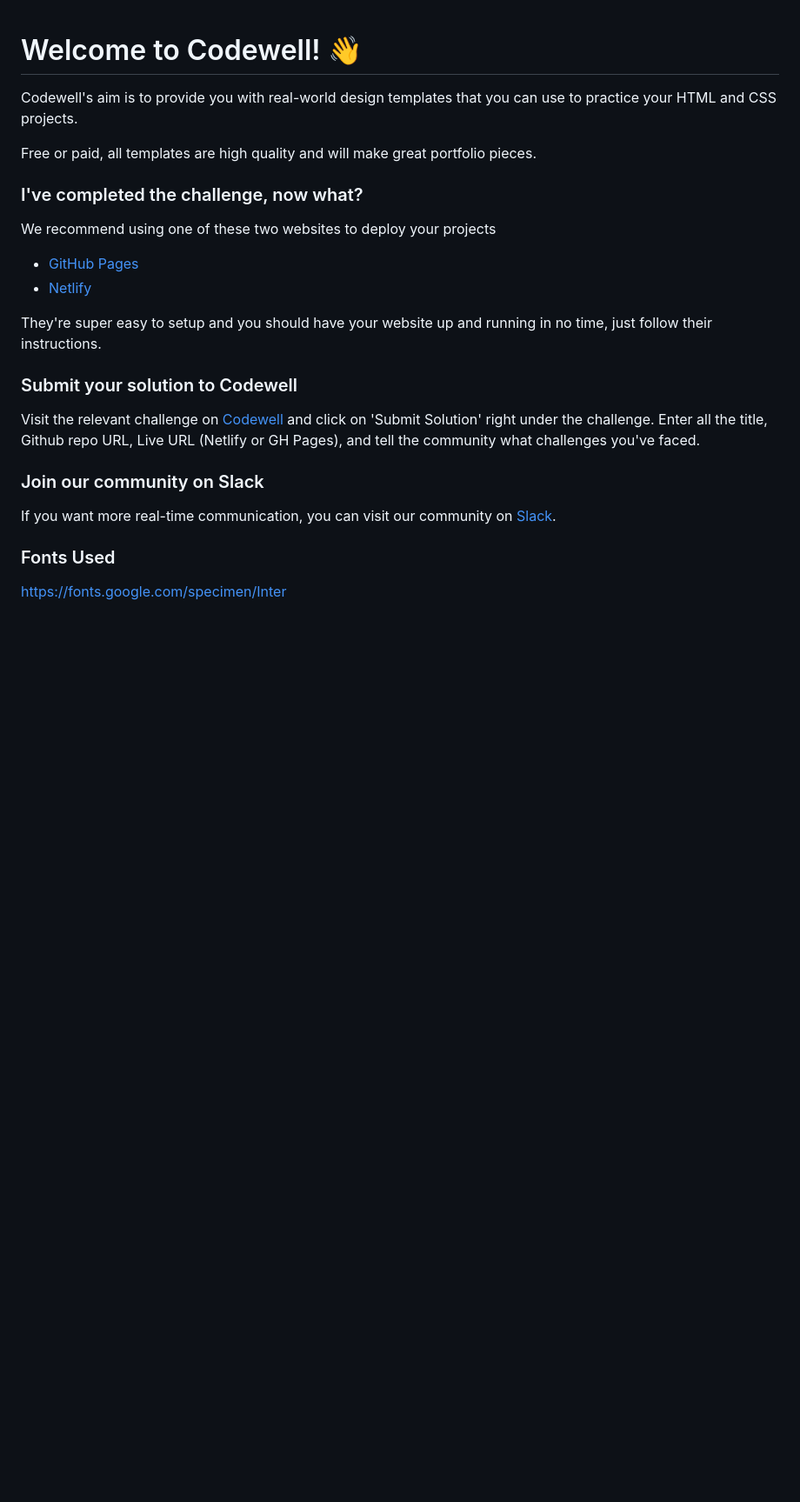
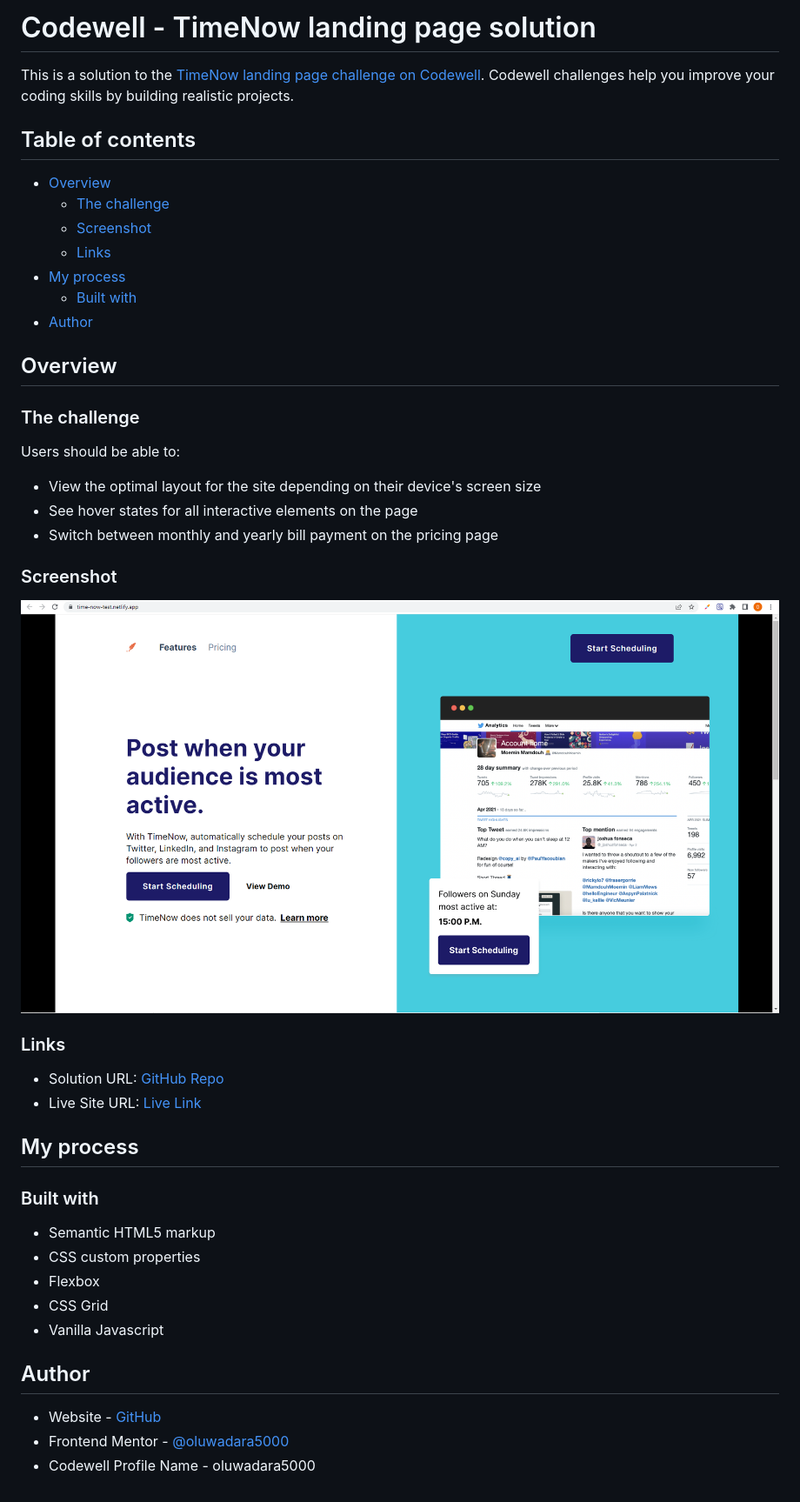
Before and after one commit to oluwadara5000/timenow, a Markdown page: README.md, the part around the change. Shown: that part at 87% size. GitHub-like rendering; pictures changed too: Assets/screenshot.png (added); blank space fills up the shorter version.

```diff
--- a/README.md
+++ b/README.md
@@ -1,29 +1,48 @@
+# Codewell - TimeNow landing page solution
 
-# Welcome to Codewell! 👋
+This is a solution to the [TimeNow landing page challenge on Codewell](https://www.codewell.cc/challenges/timenow-landing-page--608d9a7d747bad001532bd70). Codewell challenges help you improve your coding skills by building realistic projects.
 
-Codewell's aim is to provide you with real-world design templates that you can use to practice your HTML and CSS projects.
+## Table of contents
 
-Free or paid, all templates are high quality and will make great portfolio pieces.
+- [Overview](#overview)
+  - [The challenge](#the-challenge)
+  - [Screenshot](#screenshot)
+  - [Links](#links)
+- [My process](#my-process)
+  - [Built with](#built-with)
+- [Author](#author)
 
-### I've completed the challenge, now what?
+## Overview
 
-We recommend using one of these two websites to deploy your projects
+### The challenge
 
-- [GitHub Pages](https://pages.github.com/)
-- [Netlify](https://www.netlify.com/)
+Users should be able to:
 
-They're super easy to setup and you should have your website up and running in no time, just follow their instructions.
+- View the optimal layout for the site depending on their device's screen size
+- See hover states for all interactive elements on the page
+- Switch between monthly and yearly bill payment on the pricing page
 
+### Screenshot
 
-### Submit your solution to Codewell
+![](./Assets/screenshot.png)
 
-Visit the relevant challenge on [Codewell](https://codewell.cc) and click on 'Submit Solution' right under the challenge.
-Enter all the title, Github repo URL, Live URL (Netlify or GH Pages), and tell the community what challenges you've faced.
+### Links
 
-### Join our community on Slack
+- Solution URL: [GitHub Repo](https://github.com/oluwadara5000/timenow)
+- Live Site URL: [Live Link](https://time-now-test.netlify.app/)
 
-If you want more real-time communication, you can visit our community on [Slack](https://join.slack.com/t/codewell-hq/shared_invite/zt-ni8c9g8h-gNYWrmqQ3Uh37dcLg9~LMQ).
+## My process
 
-### Fonts Used
+### Built with
 
-https://fonts.google.com/specimen/Inter
+- Semantic HTML5 markup
+- CSS custom properties
+- Flexbox
+- CSS Grid
+- Vanilla Javascript
+
+## Author
+
+- Website - [GitHub](https://github.com/oluwadara5000)
+- Frontend Mentor - [@oluwadara5000](https://www.frontendmentor.io/profile/oluwadara5000)
+- Codewell Profile Name - oluwadara5000
```
Also changed, not shown: Design/Pricing Page - Mobile view - Copy.png (deleted), Design/Pricing Page - Tablet View - Copy.png (deleted), 3 other files.
